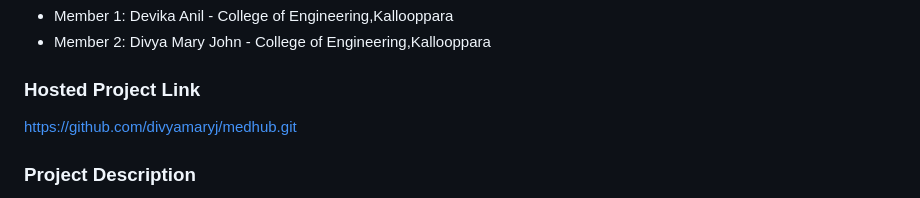
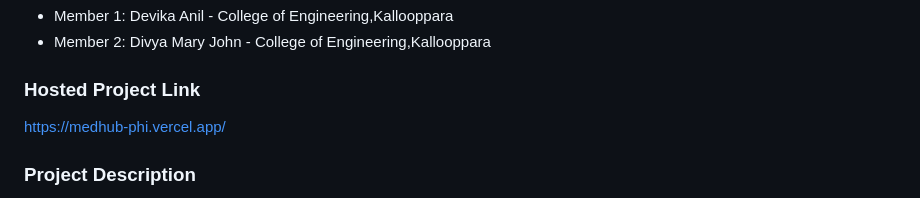
Before and after one commit to divyamaryj/medhub, a Markdown page: README.md, the part around the change. GitHub-like rendering.

Commit message:
Change hosted project link to Vercel
Updated hosted project link in README.md.

```diff
--- a/README.md
+++ b/README.md
@@ -14,8 +14,7 @@
 - Member 2: Divya Mary John - College of Engineering,Kallooppara
 
 ### Hosted Project Link
-https://github.com/divyamaryj/medhub.git
-
+https://medhub-phi.vercel.app/
 
 ### Project Description
 MedHub is a web-based hospital resource management system that provides real-time visibility into critical resources like ICU beds, ventilators, and medicines. It enables administrators to update availability and allows patients to quickly check hospital status for better decision-making during emergencies.
```
